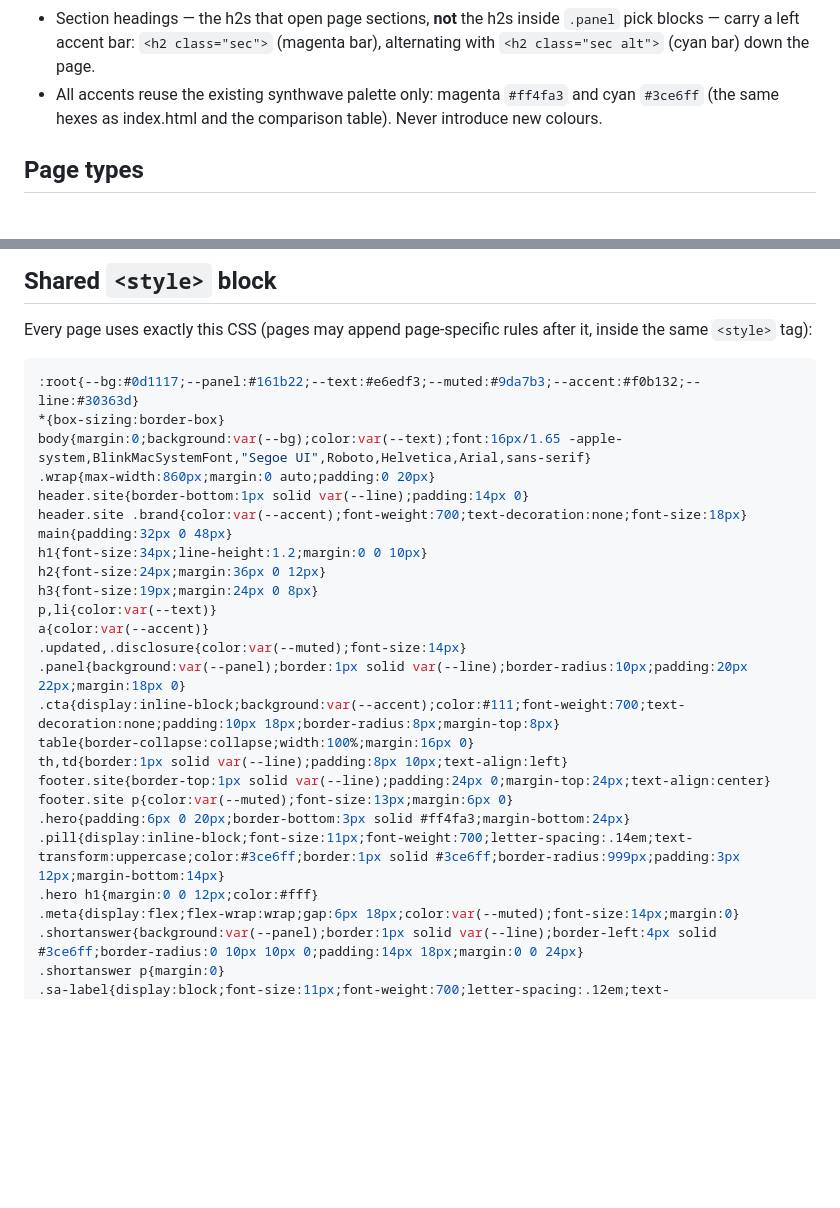
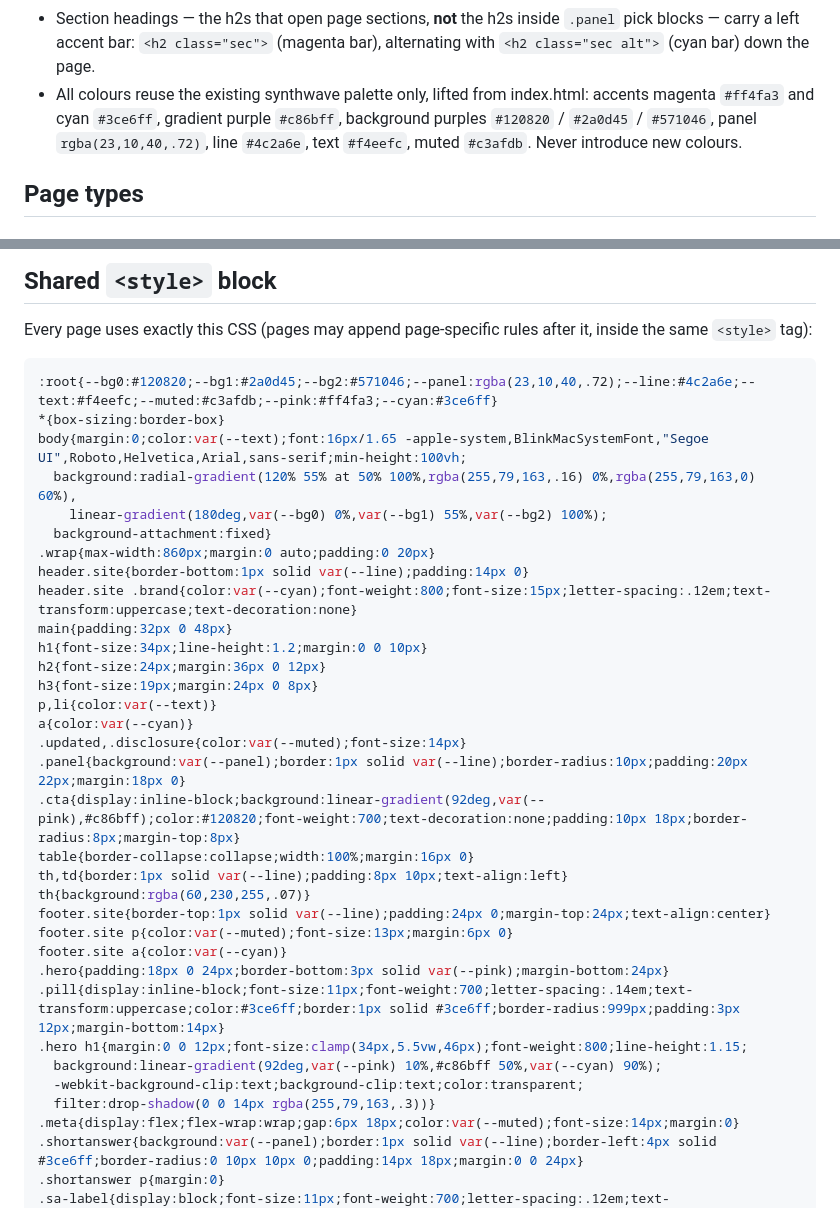
Before and after one commit to simonbdodd6/vice-report, a Markdown page: CLAUDE.md, 2 parts joined by grey strips. Rendered like a GitHub page; blank space fills up the shorter version.

Commit message:
Update page template to synthwave palette for consistency
Co-Authored-By: Claude Fable 5 <noreply@anthropic.com>

````diff
--- a/CLAUDE.md
+++ b/CLAUDE.md
@@ -67,9 +67,11 @@ Rules:
 - Section headings — the h2s that open page sections, **not** the h2s inside
   `.panel` pick blocks — carry a left accent bar: `<h2 class="sec">` (magenta
   bar), alternating with `<h2 class="sec alt">` (cyan bar) down the page.
-- All accents reuse the existing synthwave palette only: magenta `#ff4fa3`
-  and cyan `#3ce6ff` (the same hexes as index.html and the comparison
-  table). Never introduce new colours.
+- All colours reuse the existing synthwave palette only, lifted from
+  index.html: accents magenta `#ff4fa3` and cyan `#3ce6ff`, gradient purple
+  `#c86bff`, background purples `#120820` / `#2a0d45` / `#571046`, panel
+  `rgba(23,10,40,.72)`, line `#4c2a6e`, text `#f4eefc`, muted `#c3afdb`.
+  Never introduce new colours.
 
 ## Page types
 
@@ -121,28 +123,36 @@ Every page uses exactly this CSS (pages may append page-specific rules after
 it, inside the same `<style>` tag):
 
 ```css
-:root{--bg:#0d1117;--panel:#161b22;--text:#e6edf3;--muted:#9da7b3;--accent:#f0b132;--line:#30363d}
+:root{--bg0:#120820;--bg1:#2a0d45;--bg2:#571046;--panel:rgba(23,10,40,.72);--line:#4c2a6e;--text:#f4eefc;--muted:#c3afdb;--pink:#ff4fa3;--cyan:#3ce6ff}
 *{box-sizing:border-box}
-body{margin:0;background:var(--bg);color:var(--text);font:16px/1.65 -apple-system,BlinkMacSystemFont,"Segoe UI",Roboto,Helvetica,Arial,sans-serif}
+body{margin:0;color:var(--text);font:16px/1.65 -apple-system,BlinkMacSystemFont,"Segoe UI",Roboto,Helvetica,Arial,sans-serif;min-height:100vh;
+  background:radial-gradient(120% 55% at 50% 100%,rgba(255,79,163,.16) 0%,rgba(255,79,163,0) 60%),
+    linear-gradient(180deg,var(--bg0) 0%,var(--bg1) 55%,var(--bg2) 100%);
+  background-attachment:fixed}
 .wrap{max-width:860px;margin:0 auto;padding:0 20px}
 header.site{border-bottom:1px solid var(--line);padding:14px 0}
-header.site .brand{color:var(--accent);font-weight:700;text-decoration:none;font-size:18px}
+header.site .brand{color:var(--cyan);font-weight:800;font-size:15px;letter-spacing:.12em;text-transform:uppercase;text-decoration:none}
 main{padding:32px 0 48px}
 h1{font-size:34px;line-height:1.2;margin:0 0 10px}
 h2{font-size:24px;margin:36px 0 12px}
 h3{font-size:19px;margin:24px 0 8px}
 p,li{color:var(--text)}
-a{color:var(--accent)}
+a{color:var(--cyan)}
 .updated,.disclosure{color:var(--muted);font-size:14px}
 .panel{background:var(--panel);border:1px solid var(--line);border-radius:10px;padding:20px 22px;margin:18px 0}
-.cta{display:inline-block;background:var(--accent);color:#111;font-weight:700;text-decoration:none;padding:10px 18px;border-radius:8px;margin-top:8px}
+.cta{display:inline-block;background:linear-gradient(92deg,var(--pink),#c86bff);color:#120820;font-weight:700;text-decoration:none;padding:10px 18px;border-radius:8px;margin-top:8px}
 table{border-collapse:collapse;width:100%;margin:16px 0}
 th,td{border:1px solid var(--line);padding:8px 10px;text-align:left}
+th{background:rgba(60,230,255,.07)}
 footer.site{border-top:1px solid var(--line);padding:24px 0;margin-top:24px;text-align:center}
 footer.site p{color:var(--muted);font-size:13px;margin:6px 0}
-.hero{padding:6px 0 20px;border-bottom:3px solid #ff4fa3;margin-bottom:24px}
+footer.site a{color:var(--cyan)}
+.hero{padding:18px 0 24px;border-bottom:3px solid var(--pink);margin-bottom:24px}
 .pill{display:inline-block;font-size:11px;font-weight:700;letter-spacing:.14em;text-transform:uppercase;color:#3ce6ff;border:1px solid #3ce6ff;border-radius:999px;padding:3px 12px;margin-bottom:14px}
-.hero h1{margin:0 0 12px;color:#fff}
+.hero h1{margin:0 0 12px;font-size:clamp(34px,5.5vw,46px);font-weight:800;line-height:1.15;
+  background:linear-gradient(92deg,var(--pink) 10%,#c86bff 50%,var(--cyan) 90%);
+  -webkit-background-clip:text;background-clip:text;color:transparent;
+  filter:drop-shadow(0 0 14px rgba(255,79,163,.3))}
 .meta{display:flex;flex-wrap:wrap;gap:6px 18px;color:var(--muted);font-size:14px;margin:0}
 .shortanswer{background:var(--panel);border:1px solid var(--line);border-left:4px solid #3ce6ff;border-radius:0 10px 10px 0;padding:14px 18px;margin:0 0 24px}
 .shortanswer p{margin:0}
````
